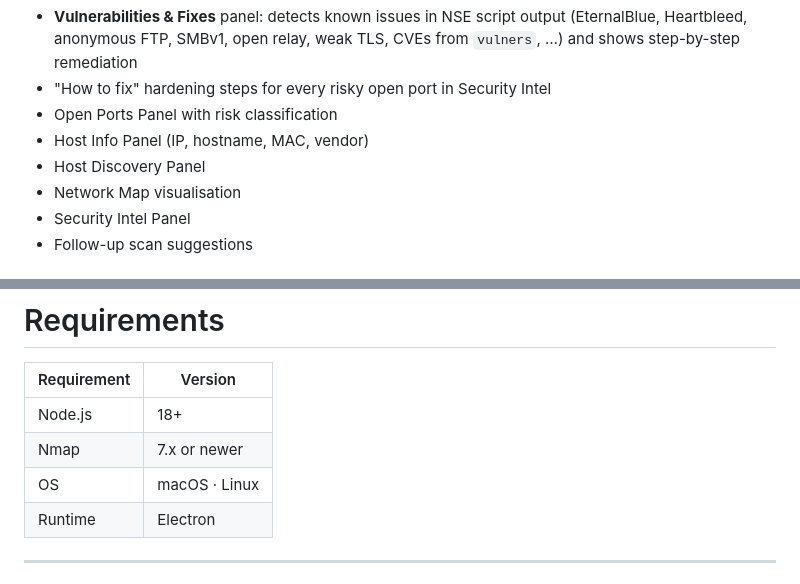
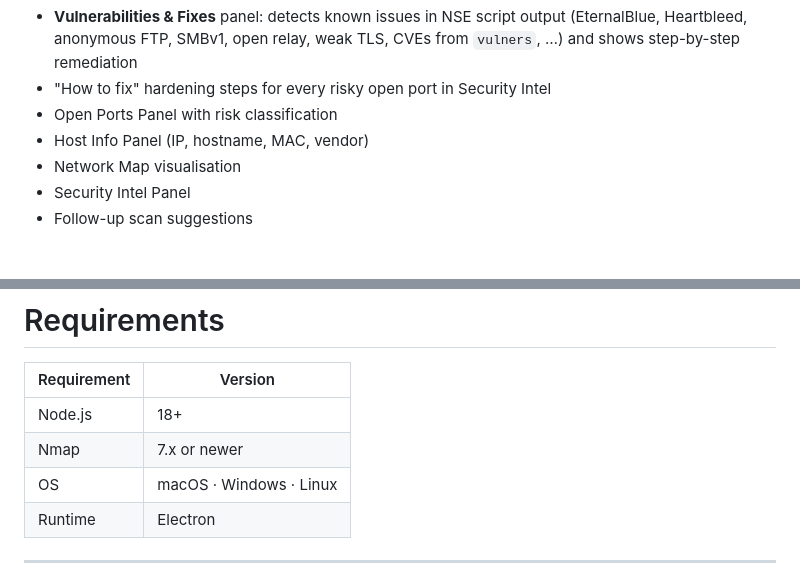
Before and after one commit to peterfromslovakia/nmap-command-builder, a Markdown page: README.md, 2 parts joined by grey strips. Rendered like a GitHub page.

```diff
--- a/README.md
+++ b/README.md
@@ -87,7 +106,6 @@ The application will start as an Electron desktop app with the Nmap command buil
 - "How to fix" hardening steps for every risky open port in Security Intel
 - Open Ports Panel with risk classification
 - Host Info Panel (IP, hostname, MAC, vendor)
-- Host Discovery Panel
 - Network Map visualisation
 - Security Intel Panel
 - Follow-up scan suggestions
@@ -123,7 +141,7 @@ learn and use Nmap effectively without memorising hundreds of flags.
 |---|---|
 | Node.js | 18+ |
 | Nmap | 7.x or newer |
-| OS | macOS · Linux |
+| OS | macOS · Windows · Linux |
 | Runtime | Electron |
 
 ---
```
Also changed, not shown: other parts of README.md (+32 -4 lines), CHANGELOG.md (+18 -0 lines), docs/images/nmap_screenshot.png, 5 other files.
